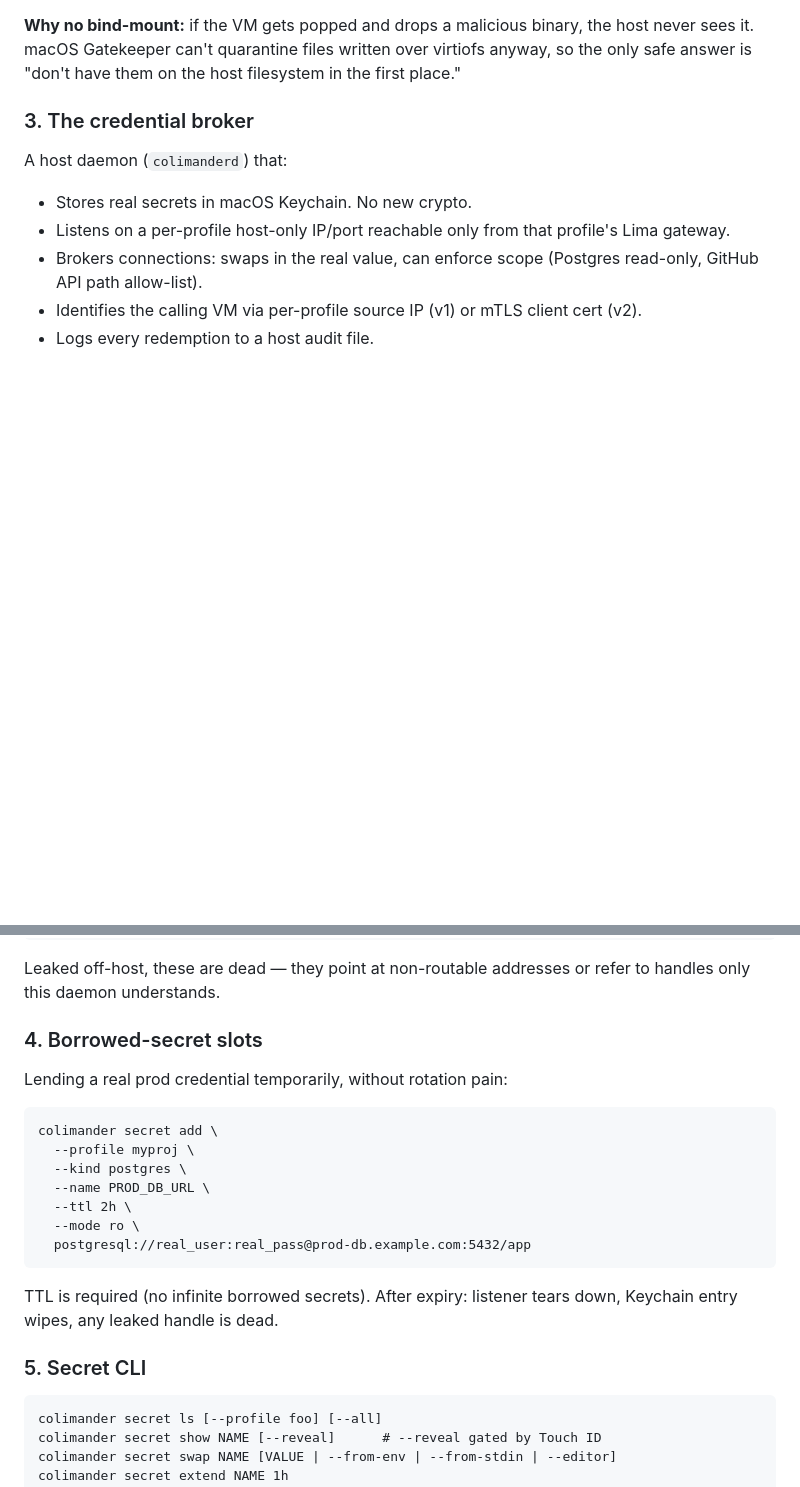
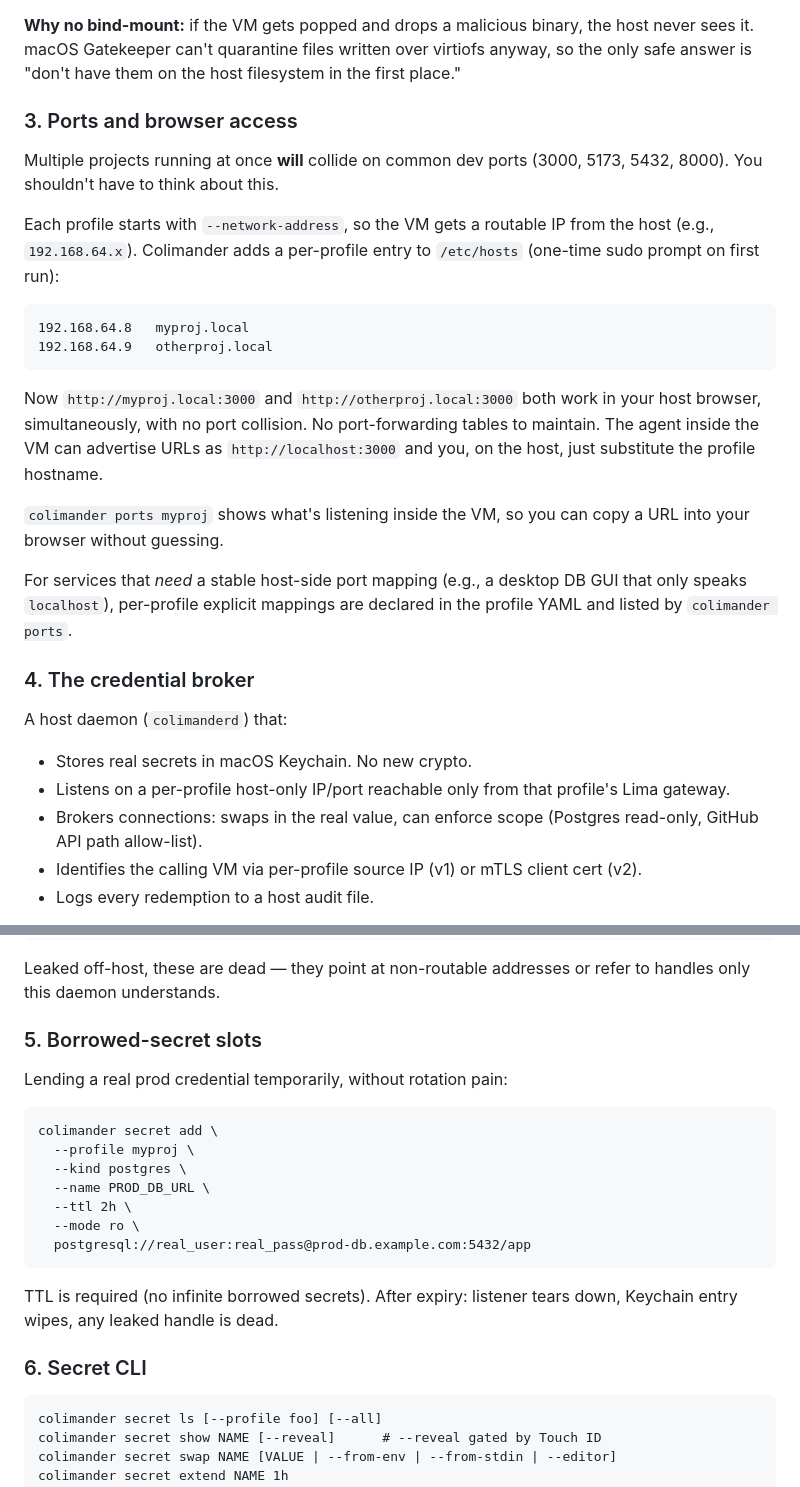
Before and after one commit to vepsala/colimander, a Markdown page: README.md, 2 parts joined by grey strips. Rendered like a GitHub page; blank space fills up the shorter version.

````diff
--- a/README.md
+++ b/README.md
@@ -53,7 +74,24 @@ Include ~/.lima/*/ssh.config
 
 **Why no bind-mount:** if the VM gets popped and drops a malicious binary, the host never sees it. macOS Gatekeeper can't quarantine files written over virtiofs anyway, so the only safe answer is "don't have them on the host filesystem in the first place."
 
-### 3. The credential broker
+### 3. Ports and browser access
+
+Multiple projects running at once **will** collide on common dev ports (3000, 5173, 5432, 8000). You shouldn't have to think about this.
+
+Each profile starts with `--network-address`, so the VM gets a routable IP from the host (e.g., `192.168.64.x`). Colimander adds a per-profile entry to `/etc/hosts` (one-time sudo prompt on first run):
+
+```
+192.168.64.8   myproj.local
+192.168.64.9   otherproj.local
+```
+
+Now `http://myproj.local:3000` and `http://otherproj.local:3000` both work in your host browser, simultaneously, with no port collision. No port-forwarding tables to maintain. The agent inside the VM can advertise URLs as `http://localhost:3000` and you, on the host, just substitute the profile hostname.
+
+`colimander ports myproj` shows what's listening inside the VM, so you can copy a URL into your browser without guessing.
+
+For services that *need* a stable host-side port mapping (e.g., a desktop DB GUI that only speaks `localhost`), per-profile explicit mappings are declared in the profile YAML and listed by `colimander ports`.
+
+### 4. The credential broker
 
 A host daemon (`colimanderd`) that:
 
@@ -72,7 +110,7 @@ GITHUB_TOKEN='cmd-handle-7af2'
 
 Leaked off-host, these are dead — they point at non-routable addresses or refer to handles only this daemon understands.
 
-### 4. Borrowed-secret slots
+### 5. Borrowed-secret slots
 
 Lending a real prod credential temporarily, without rotation pain:
 
@@ -88,7 +126,7 @@ colimander secret add \
 
 TTL is required (no infinite borrowed secrets). After expiry: listener tears down, Keychain entry wipes, any leaked handle is dead.
 
-### 5. Secret CLI
+### 6. Secret CLI
 
 ```
 colimander secret ls [--profile foo] [--all]
````
Also changed, not shown: other parts of README.md (+28 -7 lines).
